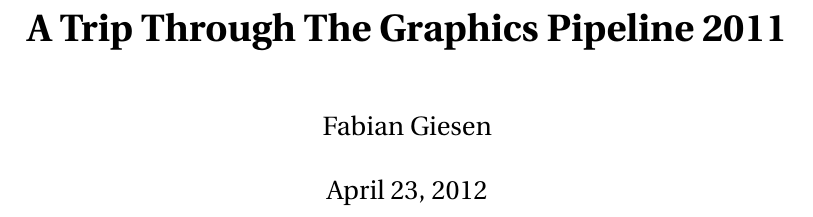
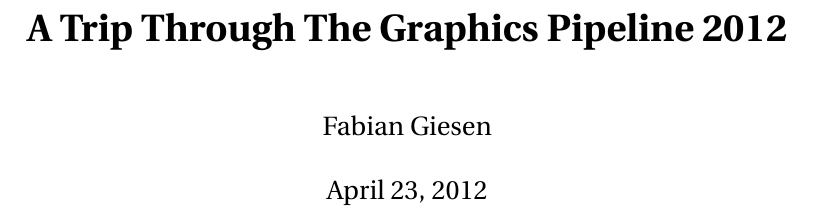
Before and after one commit to rygorous/trip_gfx, a LaTeX document (main.tex): part of page 1 of 11, cut so that both start at the same text. Compiled offline with pdfLaTeX.

Commit message:
Year updated

```diff
--- a/main.tex
+++ b/main.tex
@@ -30,7 +30,7 @@
 \bibliographystyle{plainnat}
 \setcitestyle{numbers}
 
-\title{A Trip Through The Graphics Pipeline 2011}
+\title{A Trip Through The Graphics Pipeline 2012}
 \author{Fabian Giesen}
 \maketitle
 \tableofcontents
```
